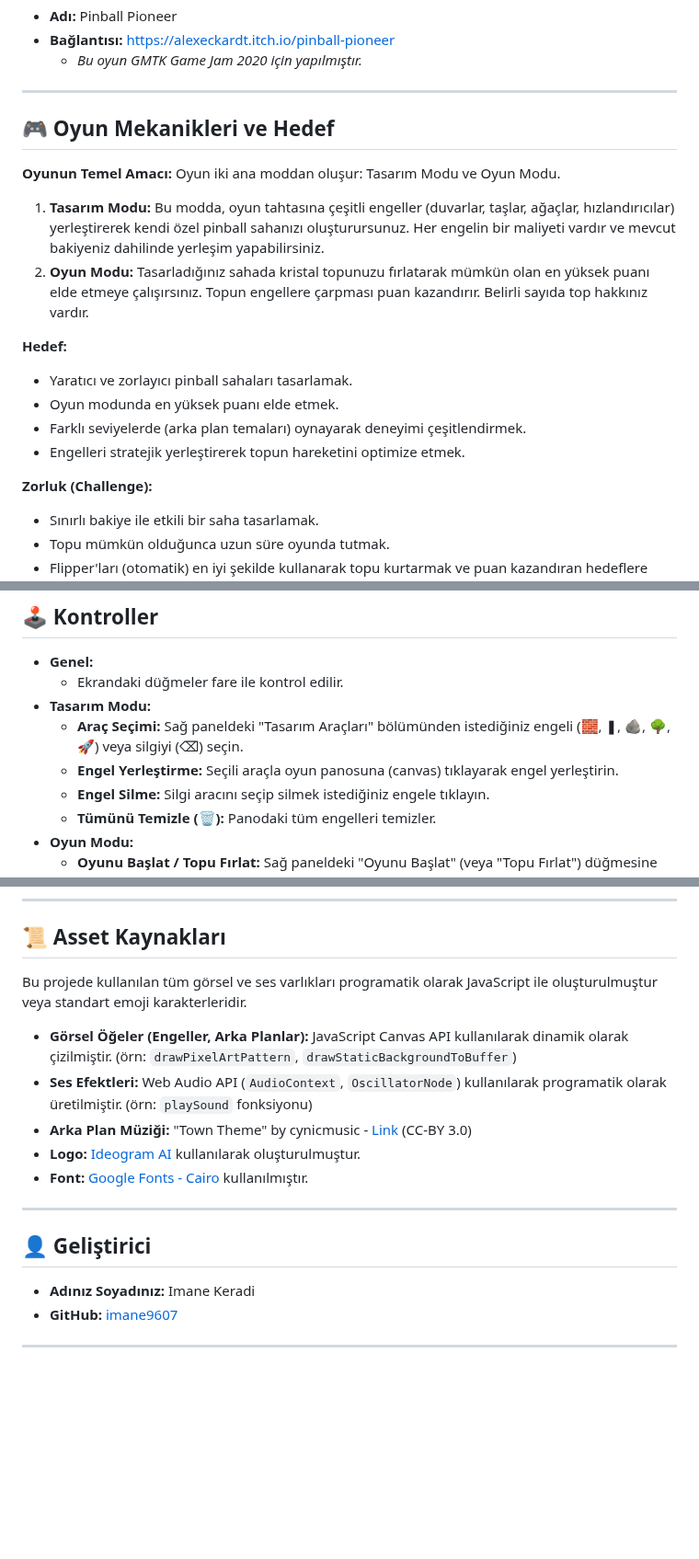
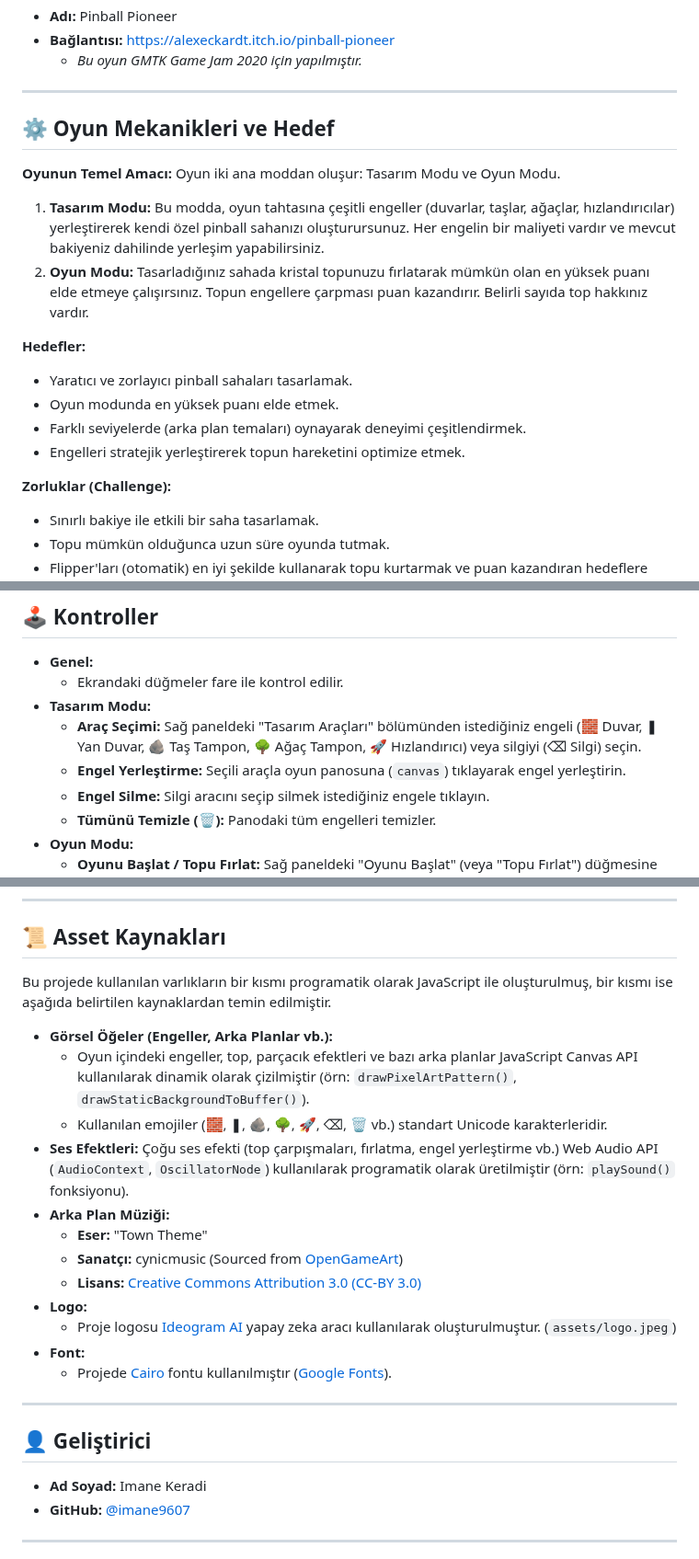
Before and after one commit to imane9607/Pinball_Macerasi, a Markdown page: README.md, 3 parts joined by grey strips. Shown at 92% size. GitHub-like rendering; blank space fills up the shorter version.

```diff
--- a/README.md
+++ b/README.md
@@ -31,20 +32,20 @@ Bu proje, Web Tabanlı Programlama dersi kapsamında geliştirilmiş bir HTML5 C
 
 ---
 
-## 🎮 Oyun Mekanikleri ve Hedef
+## ⚙️ Oyun Mekanikleri ve Hedef
 
 **Oyunun Temel Amacı:**
 Oyun iki ana moddan oluşur: Tasarım Modu ve Oyun Modu.
 1.  **Tasarım Modu:** Bu modda, oyun tahtasına çeşitli engeller (duvarlar, taşlar, ağaçlar, hızlandırıcılar) yerleştirerek kendi özel pinball sahanızı oluşturursunuz. Her engelin bir maliyeti vardır ve mevcut bakiyeniz dahilinde yerleşim yapabilirsiniz.
 2.  **Oyun Modu:** Tasarladığınız sahada kristal topunuzu fırlatarak mümkün olan en yüksek puanı elde etmeye çalışırsınız. Topun engellere çarpması puan kazandırır. Belirli sayıda top hakkınız vardır.
 
-**Hedef:**
+**Hedefler:**
 *   Yaratıcı ve zorlayıcı pinball sahaları tasarlamak.
 *   Oyun modunda en yüksek puanı elde etmek.
 *   Farklı seviyelerde (arka plan temaları) oynayarak deneyimi çeşitlendirmek.
 *   Engelleri stratejik yerleştirerek topun hareketini optimize etmek.
 
-**Zorluk (Challenge):**
+**Zorluklar (Challenge):**
 *   Sınırlı bakiye ile etkili bir saha tasarlamak.
 *   Topu mümkün olduğunca uzun süre oyunda tutmak.
 *   Flipper'ları (otomatik) en iyi şekilde kullanarak topu kurtarmak ve puan kazandıran hedeflere yönlendirmek.
@@ -57,8 +58,8 @@ Oyun iki ana moddan oluşur: Tasarım Modu ve Oyun Modu.
 *   **Genel:**
     *   Ekrandaki düğmeler fare ile kontrol edilir.
 *   **Tasarım Modu:**
-    *   **Araç Seçimi:** Sağ paneldeki "Tasarım Araçları" bölümünden istediğiniz engeli (🧱, ❚, 🪨, 🌳, 🚀) veya silgiyi (⌫) seçin.
-    *   **Engel Yerleştirme:** Seçili araçla oyun panosuna (canvas) tıklayarak engel yerleştirin.
+    *   **Araç Seçimi:** Sağ paneldeki "Tasarım Araçları" bölümünden istediğiniz engeli (🧱 Duvar, ❚ Yan Duvar, 🪨 Taş Tampon, 🌳 Ağaç Tampon, 🚀 Hızlandırıcı) veya silgiyi (⌫ Silgi) seçin.
+    *   **Engel Yerleştirme:** Seçili araçla oyun panosuna (`canvas`) tıklayarak engel yerleştirin.
     *   **Engel Silme:** Silgi aracını seçip silmek istediğiniz engele tıklayın.
     *   **Tümünü Temizle (🗑️):** Panodaki tüm engelleri temizler.
 *   **Oyun Modu:**
@@ -139,25 +139,32 @@ Bu projenin geliştirilmesi sırasında zaman zaman ChatGPT-4 modelinden yardım
 
 ## 📜 Asset Kaynakları
 
-Bu projede kullanılan tüm görsel ve ses varlıkları programatik olarak JavaScript ile oluşturulmuştur veya standart emoji karakterleridir.
+Bu projede kullanılan varlıkların bir kısmı programatik olarak JavaScript ile oluşturulmuş, bir kısmı ise aşağıda belirtilen kaynaklardan temin edilmiştir.
 
-*   **Görsel Öğeler (Engeller, Arka Planlar):** JavaScript Canvas API kullanılarak dinamik olarak çizilmiştir. (örn: `drawPixelArtPattern`, `drawStaticBackgroundToBuffer`)
-*   **Ses Efektleri:** Web Audio API (`AudioContext`, `OscillatorNode`) kullanılarak programatik olarak üretilmiştir. (örn: `playSound` fonksiyonu)
-*   **Arka Plan Müziği:** "Town Theme" by cynicmusic - [Link](https://opengameart.org/content/town-theme-rpg) (CC-BY 3.0)
-*   **Logo:** [Ideogram AI](https://ideogram.ai/) kullanılarak oluşturulmuştur.
-*   **Font:** [Google Fonts - Cairo](https://fonts.google.com/specimen/Cairo) kullanılmıştır.
+*   **Görsel Öğeler (Engeller, Arka Planlar vb.):**
+    *   Oyun içindeki engeller, top, parçacık efektleri ve bazı arka planlar JavaScript Canvas API kullanılarak dinamik olarak çizilmiştir (örn: `drawPixelArtPattern()`, `drawStaticBackgroundToBuffer()`).
+    *   Kullanılan emojiler (🧱, ❚, 🪨, 🌳, 🚀, ⌫, 🗑️ vb.) standart Unicode karakterleridir.
+*   **Ses Efektleri:** Çoğu ses efekti (top çarpışmaları, fırlatma, engel yerleştirme vb.) Web Audio API (`AudioContext`, `OscillatorNode`) kullanılarak programatik olarak üretilmiştir (örn: `playSound()` fonksiyonu).
+*   **Arka Plan Müziği:**
+    *   **Eser:** "Town Theme"
+    *   **Sanatçı:** cynicmusic (Sourced from [OpenGameArt](https://opengameart.org/content/town-theme-rpg))
+    *   **Lisans:** [Creative Commons Attribution 3.0 (CC-BY 3.0)](https://creativecommons.org/licenses/by/3.0/)
+*   **Logo:**
+    *   Proje logosu [Ideogram AI](https://ideogram.ai/) yapay zeka aracı kullanılarak oluşturulmuştur. (`assets/logo.jpeg`)
+*   **Font:**
+    *   Projede [Cairo](https://fonts.google.com/specimen/Cairo) fontu kullanılmıştır ([Google Fonts](https://fonts.google.com/)).
 
-<!-- Eğer internetten hazır bir resim, ses dosyası veya farklı bir font kullandıysanız, buraya kaynaklarını eklemelisiniz. Örnek:
-*   **Arkaplan Müziği:** "Cool Vibes" by Kevin MacLeod - [Link](https://incompetech.com/music/royalty-free/index.html?isrc=USUAN1100844) (CC BY 3.0)
-*   **Oyuncu İkonu:** [www.flaticon.com](https://www.flaticon.com) adresinden "Pixel Star" ikonu by Freepik
+<!--
+Eğer internetten başka hazır resim, ses dosyası veya farklı bir font kullandıysanız, buraya kaynaklarını ve lisanslarını eklemelisiniz. Örnek:
+*   **İkon:** "Pixel Star" ikonu, Freepik tarafından [www.flaticon.com](https://www.flaticon.com) adresinden.
 -->
 
 ---
 
 ## 👤 Geliştirici
 
-*   **Adınız Soyadınız:** Imane Keradi
-*   **GitHub:** [imane9607](https://github.com/imane9607)
+*   **Ad Soyad:** Imane Keradi
+*   **GitHub:** [@imane9607](https://github.com/imane9607)
 
 ---
 
```
Also changed, not shown: other parts of README.md (+7 -7 lines).
